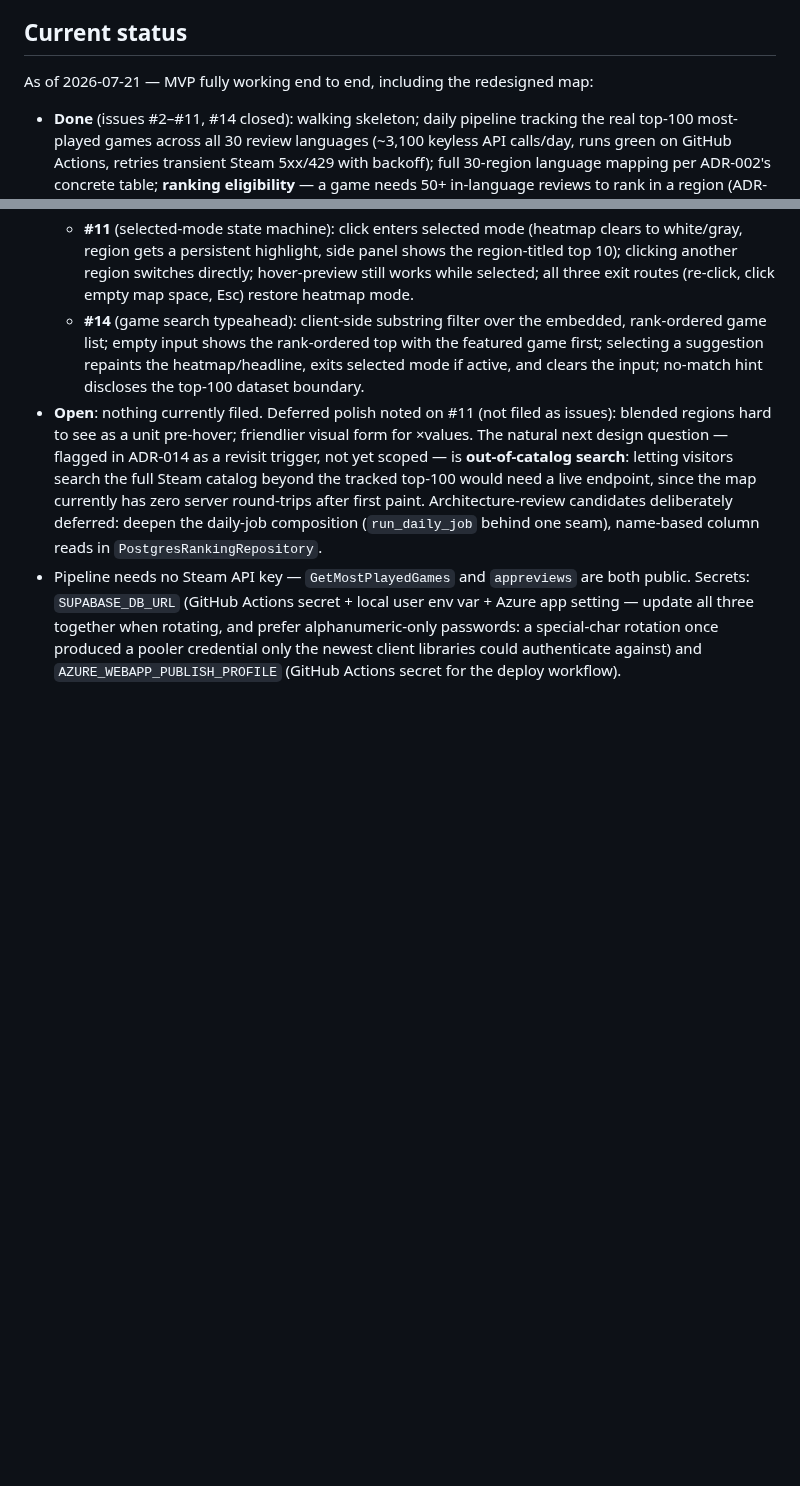
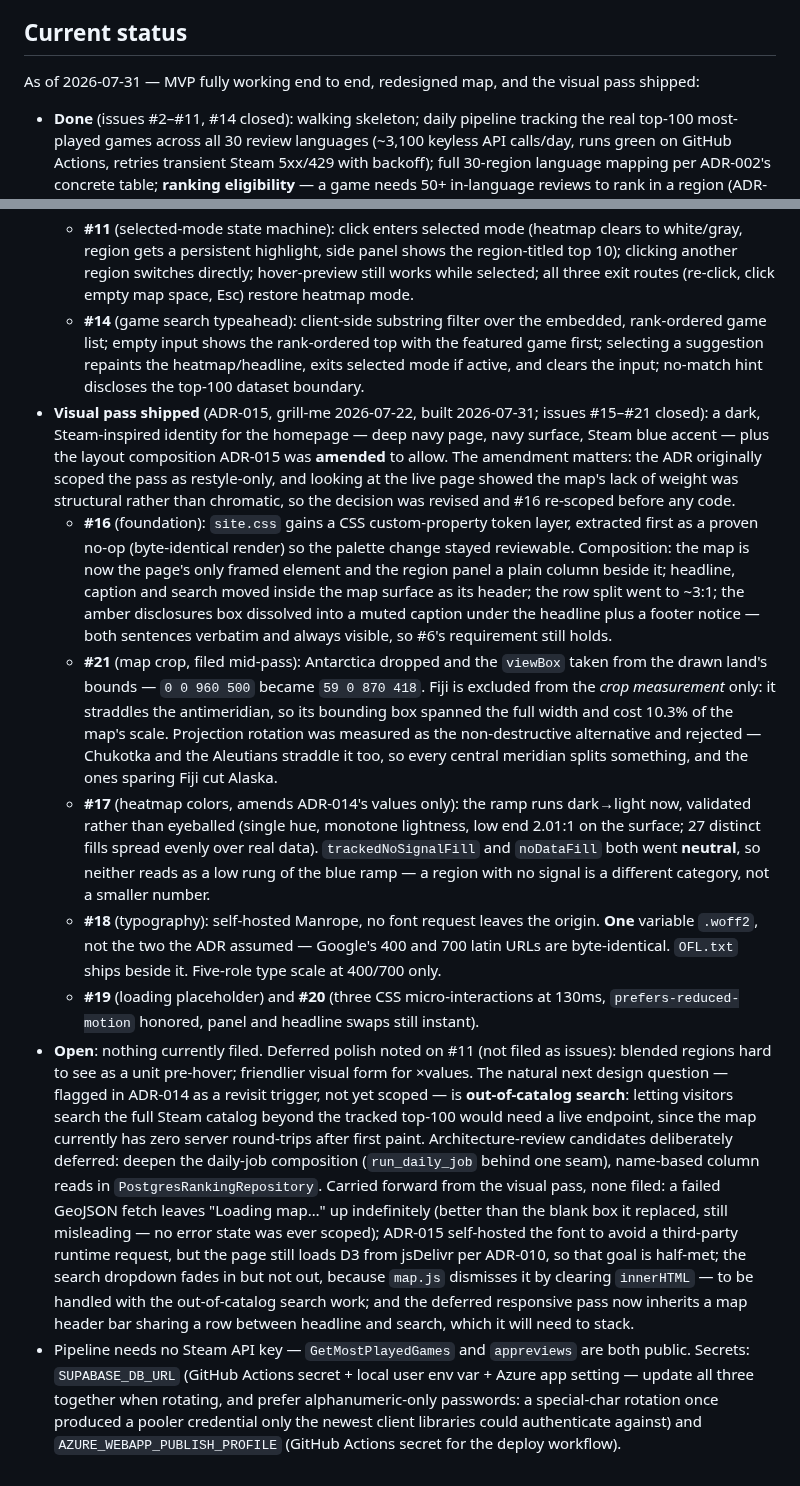
Before and after one commit to sokid93/SteamHeatmap, a Markdown page: CONTEXT.md, 2 parts joined by grey strips. Rendered like a GitHub page; blank space fills up the shorter version.

Commit message:
docs: CONTEXT.md status covers the shipped visual pass
Co-Authored-By: Claude Opus 5 <noreply@anthropic.com>

```diff
--- a/CONTEXT.md
+++ b/CONTEXT.md
@@ -27,12 +27,18 @@ Read this file in full at the start of any session touching this project. Read i
 
 ## Current status
 
-As of 2026-07-21 — MVP fully working end to end, including the redesigned map:
+As of 2026-07-31 — MVP fully working end to end, redesigned map, and the visual pass shipped:
 
 - **Done** (issues #2–#11, #14 closed): walking skeleton; daily pipeline tracking the real top-100 most-played games across all 30 review languages (~3,100 keyless API calls/day, runs green on GitHub Actions, retries transient Steam 5xx/429 with backoff); full 30-region language mapping per ADR-002's concrete table; **ranking eligibility** — a game needs 50+ in-language reviews to rank in a region (ADR-013; the Arabic region drops to the grey no-data treatment as a result, so 29 regions currently display); Wilson confidence finalized at 95%; world map rendered from self-hosted Natural Earth GeoJSON, the D3 code living in `web/wwwroot/js/map.js` behind `initRegionMap(...)`; store links; always-visible disclosures; **production hosting** — live at https://steamheatmap.azurewebsites.net (Azure App Service F1 Linux, France Central, resource group `steamheatmap-rg`), deployed by `.github/workflows/deploy-web.yml` on pushes to `main` touching `web/`. The web app is template-free: no Bootstrap/jQuery, plain CSS only (ADR-010 fully realized).
 - **Map redesign shipped** (ADR-014, grill-me completed 2026-07-18): the map always shows one game's concentration heatmap — landing on the featured game — replacing the region-level choropleth, whose intensity encoded language-community size rather than insight. Single-hue log ramp, fixed clamped domain [×⅛, ×8] (data-backed); fill semantics ramp/white/gray; blended regions signaled by synchronized member-country highlight + region-titled popups (resolves ADR-002's open mechanism); full dataset embedded in the page, no endpoints.
   - **#10** (per-game heatmap spine): pipeline persists most-played rank, view model exposes tracked games + per-game/per-region concentration lookup, map paints one game's ramp with headline and hover popup.
   - **#11** (selected-mode state machine): click enters selected mode (heatmap clears to white/gray, region gets a persistent highlight, side panel shows the region-titled top 10); clicking another region switches directly; hover-preview still works while selected; all three exit routes (re-click, click empty map space, Esc) restore heatmap mode.
   - **#14** (game search typeahead): client-side substring filter over the embedded, rank-ordered game list; empty input shows the rank-ordered top with the featured game first; selecting a suggestion repaints the heatmap/headline, exits selected mode if active, and clears the input; no-match hint discloses the top-100 dataset boundary.
-- **Open**: nothing currently filed. Deferred polish noted on #11 (not filed as issues): blended regions hard to see as a unit pre-hover; friendlier visual form for ×values. The natural next design question — flagged in ADR-014 as a revisit trigger, not yet scoped — is **out-of-catalog search**: letting visitors search the full Steam catalog beyond the tracked top-100 would need a live endpoint, since the map currently has zero server round-trips after first paint. Architecture-review candidates deliberately deferred: deepen the daily-job composition (`run_daily_job` behind one seam), name-based column reads in `PostgresRankingRepository`.
+- **Visual pass shipped** (ADR-015, grill-me 2026-07-22, built 2026-07-31; issues #15–#21 closed): a dark, Steam-inspired identity for the homepage — deep navy page, navy surface, Steam blue accent — plus the layout composition ADR-015 was **amended** to allow. The amendment matters: the ADR originally scoped the pass as restyle-only, and looking at the live page showed the map's lack of weight was structural rather than chromatic, so the decision was revised and #16 re-scoped before any code.
+  - **#16** (foundation): `site.css` gains a CSS custom-property token layer, extracted first as a proven no-op (byte-identical render) so the palette change stayed reviewable. Composition: the map is now the page's only framed element and the region panel a plain column beside it; headline, caption and search moved inside the map surface as its header; the row split went to ~3:1; the amber disclosures box dissolved into a muted caption under the headline plus a footer notice — both sentences verbatim and always visible, so #6's requirement still holds.
+  - **#21** (map crop, filed mid-pass): Antarctica dropped and the `viewBox` taken from the drawn land's bounds — `0 0 960 500` became `59 0 870 418`. Fiji is excluded from the *crop measurement* only: it straddles the antimeridian, so its bounding box spanned the full width and cost 10.3% of the map's scale. Projection rotation was measured as the non-destructive alternative and rejected — Chukotka and the Aleutians straddle it too, so every central meridian splits something, and the ones sparing Fiji cut Alaska.
+  - **#17** (heatmap colors, amends ADR-014's values only): the ramp runs dark→light now, validated rather than eyeballed (single hue, monotone lightness, low end 2.01:1 on the surface; 27 distinct fills spread evenly over real data). `trackedNoSignalFill` and `noDataFill` both went **neutral**, so neither reads as a low rung of the blue ramp — a region with no signal is a different category, not a smaller number.
+  - **#18** (typography): self-hosted Manrope, no font request leaves the origin. **One** variable `.woff2`, not the two the ADR assumed — Google's 400 and 700 latin URLs are byte-identical. `OFL.txt` ships beside it. Five-role type scale at 400/700 only.
+  - **#19** (loading placeholder) and **#20** (three CSS micro-interactions at 130ms, `prefers-reduced-motion` honored, panel and headline swaps still instant).
+- **Open**: nothing currently filed. Deferred polish noted on #11 (not filed as issues): blended regions hard to see as a unit pre-hover; friendlier visual form for ×values. The natural next design question — flagged in ADR-014 as a revisit trigger, not yet scoped — is **out-of-catalog search**: letting visitors search the full Steam catalog beyond the tracked top-100 would need a live endpoint, since the map currently has zero server round-trips after first paint. Architecture-review candidates deliberately deferred: deepen the daily-job composition (`run_daily_job` behind one seam), name-based column reads in `PostgresRankingRepository`. Carried forward from the visual pass, none filed: a failed GeoJSON fetch leaves "Loading map…" up indefinitely (better than the blank box it replaced, still misleading — no error state was ever scoped); ADR-015 self-hosted the font to avoid a third-party runtime request, but the page still loads D3 from jsDelivr per ADR-010, so that goal is half-met; the search dropdown fades in but not out, because `map.js` dismisses it by clearing `innerHTML` — to be handled with the out-of-catalog search work; and the deferred responsive pass now inherits a map header bar sharing a row between headline and search, which it will need to stack.
 - Pipeline needs no Steam API key — `GetMostPlayedGames` and `appreviews` are both public. Secrets: `SUPABASE_DB_URL` (GitHub Actions secret + local user env var + Azure app setting — update all three together when rotating, and prefer alphanumeric-only passwords: a special-char rotation once produced a pooler credential only the newest client libraries could authenticate against) and `AZURE_WEBAPP_PUBLISH_PROFILE` (GitHub Actions secret for the deploy workflow).
```
